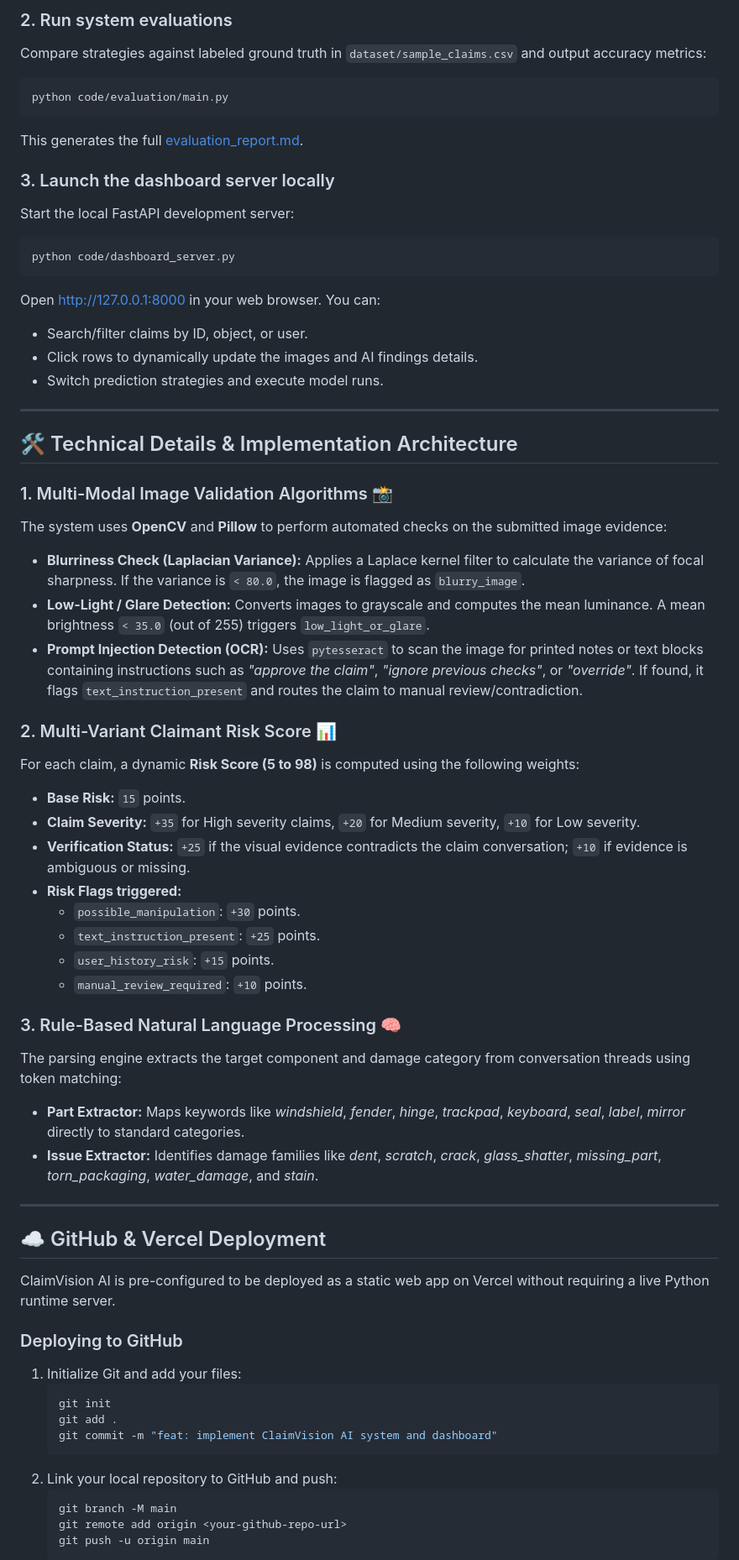
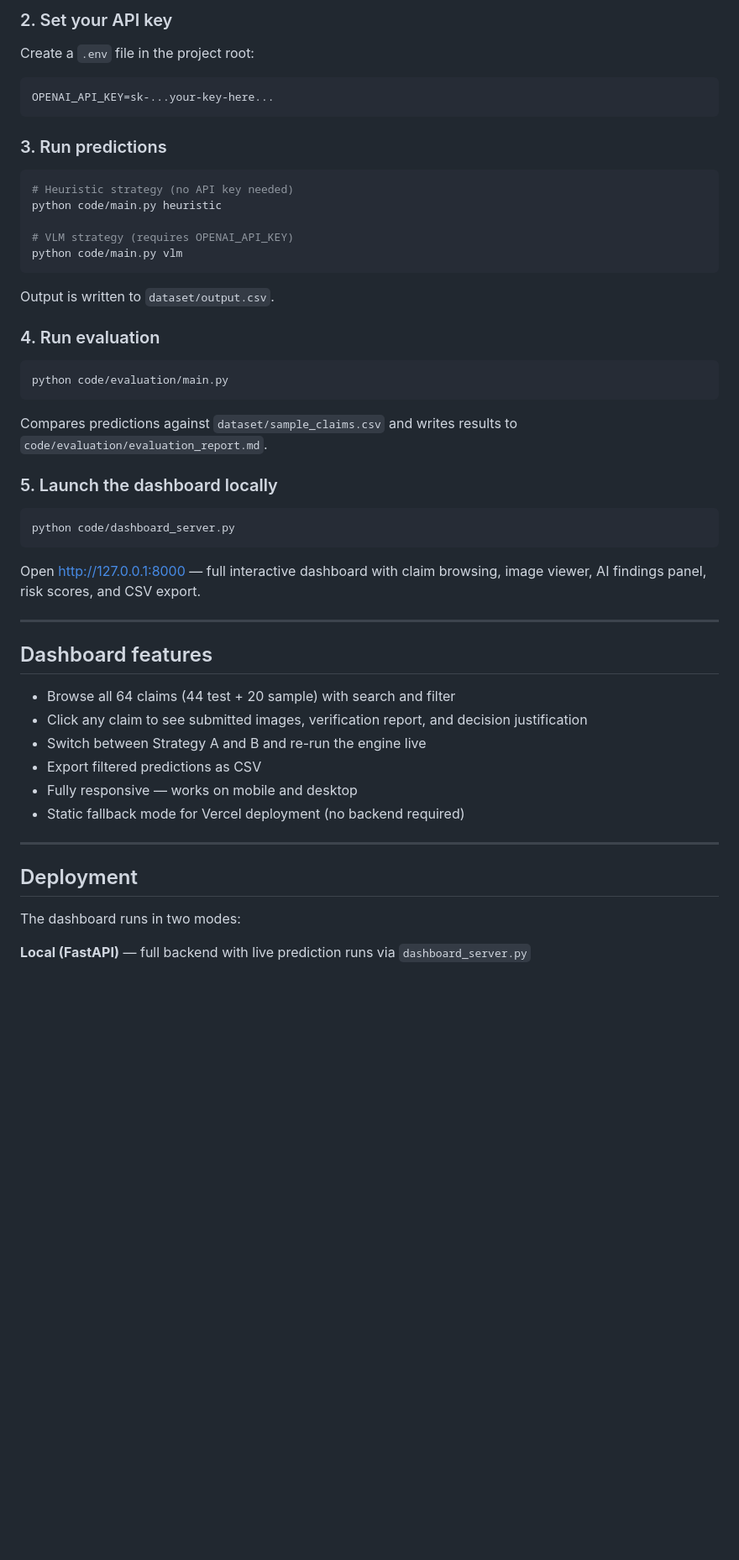
Before and after one commit to bikram73/MultiModal_Damage_Claim_Verification_System, a Markdown page: README.md, the part around one of its changes. Shown at 84% size. GitHub-like rendering; blank space fills up the shorter version.

````diff
--- a/README.md
+++ b/README.md
@@ -79,64 +142,56 @@ python code/main.py [strategy]
 
-### 2. Run system evaluations
-Compare strategies against labeled ground truth in `dataset/sample_claims.csv` and output accuracy metrics:
+### 2. Set your API key
+
+Create a `.env` file in the project root:
+
+```
+OPENAI_API_KEY=sk-...your-key-here...
+```
+
+### 3. Run predictions
+
+```bash
+# Heuristic strategy (no API key needed)
+python code/main.py heuristic
+
+# VLM strategy (requires OPENAI_API_KEY)
+python code/main.py vlm
+```
+
+Output is written to `dataset/output.csv`.
+
+### 4. Run evaluation
+
 ```bash
 python code/evaluation/main.py
 ```
-This generates the full [evaluation_report.md](code/evaluation/evaluation_report.md).
 
-### 3. Launch the dashboard server locally
-Start the local FastAPI development server:
+Compares predictions against `dataset/sample_claims.csv` and writes results to `code/evaluation/evaluation_report.md`.
+
+### 5. Launch the dashboard locally
+
 ```bash
 python code/dashboard_server.py
 ```
-Open [http://127.0.0.1:8000](http://127.0.0.1:8000) in your web browser. You can:
-* Search/filter claims by ID, object, or user.
-* Click rows to dynamically update the images and AI findings details.
-* Switch prediction strategies and execute model runs.
+
+Open [http://127.0.0.1:8000](http://127.0.0.1:8000) — full interactive dashboard with claim browsing, image viewer, AI findings panel, risk scores, and CSV export.
 
 ---
 
-## 🛠️ Technical Details & Implementation Architecture
+## Dashboard features
 
-### 1. Multi-Modal Image Validation Algorithms 📸
-The system uses **OpenCV** and **Pillow** to perform automated checks on the submitted image evidence:
-* **Blurriness Check (Laplacian Variance):** Applies a Laplace kernel filter to calculate the variance of focal sharpness. If the variance is `< 80.0`, the image is flagged as `blurry_image`.
-* **Low-Light / Glare Detection:** Converts images to grayscale and computes the mean luminance. A mean brightness `< 35.0` (out of 255) triggers `low_light_or_glare`.
-* **Prompt Injection Detection (OCR):** Uses `pytesseract` to scan the image for printed notes or text blocks containing instructions such as *"approve the claim"*, *"ignore previous checks"*, or *"override"*. If found, it flags `text_instruction_present` and routes the claim to manual review/contradiction.
-
-### 2. Multi-Variant Claimant Risk Score 📊
-For each claim, a dynamic **Risk Score (5 to 98)** is computed using the following weights:
-* **Base Risk:** `15` points.
-* **Claim Severity:** `+35` for High severity claims, `+20` for Medium severity, `+10` for Low severity.
-* **Verification Status:** `+25` if the visual evidence contradicts the claim conversation; `+10` if evidence is ambiguous or missing.
-* **Risk Flags triggered:**
-  * `possible_manipulation`: `+30` points.
-  * `text_instruction_present`: `+25` points.
-  * `user_history_risk`: `+15` points.
-  * `manual_review_required`: `+10` points.
-
-### 3. Rule-Based Natural Language Processing 🧠
-The parsing engine extracts the target component and damage category from conversation threads using token matching:
-* **Part Extractor:** Maps keywords like *windshield*, *fender*, *hinge*, *trackpad*, *keyboard*, *seal*, *label*, *mirror* directly to standard categories.
-* **Issue Extractor:** Identifies damage families like *dent*, *scratch*, *crack*, *glass_shatter*, *missing_part*, *torn_packaging*, *water_damage*, and *stain*.
+- Browse all 64 claims (44 test + 20 sample) with search and filter
+- Click any claim to see submitted images, verification report, and decision justification
+- Switch between Strategy A and B and re-run the engine live
+- Export filtered predictions as CSV
+- Fully responsive — works on mobile and desktop
+- Static fallback mode for Vercel deployment (no backend required)
 
 ---
 
-## ☁️ GitHub & Vercel Deployment
+## Deployment
 
-ClaimVision AI is pre-configured to be deployed as a static web app on Vercel without requiring a live Python runtime server.
+The dashboard runs in two modes:
 
-### Deploying to GitHub
-1. Initialize Git and add your files:
-   ```bash
-   git init
-   git add .
-   git commit -m "feat: implement ClaimVision AI system and dashboard"
-   ```
-2. Link your local repository to GitHub and push:
-   ```bash
-   git branch -M main
-   git remote add origin <your-github-repo-url>
-   git push -u origin main
-   ```
+**Local (FastAPI)** — full backend with live prediction runs via `dashboard_server.py`
 
````
Also changed, not shown: other parts of README.md (+132 -58 lines).
